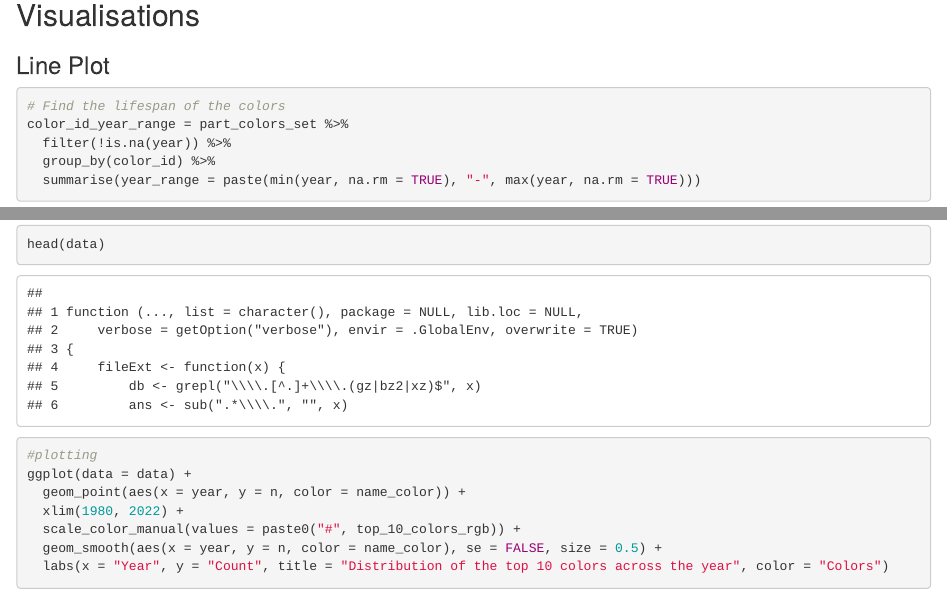
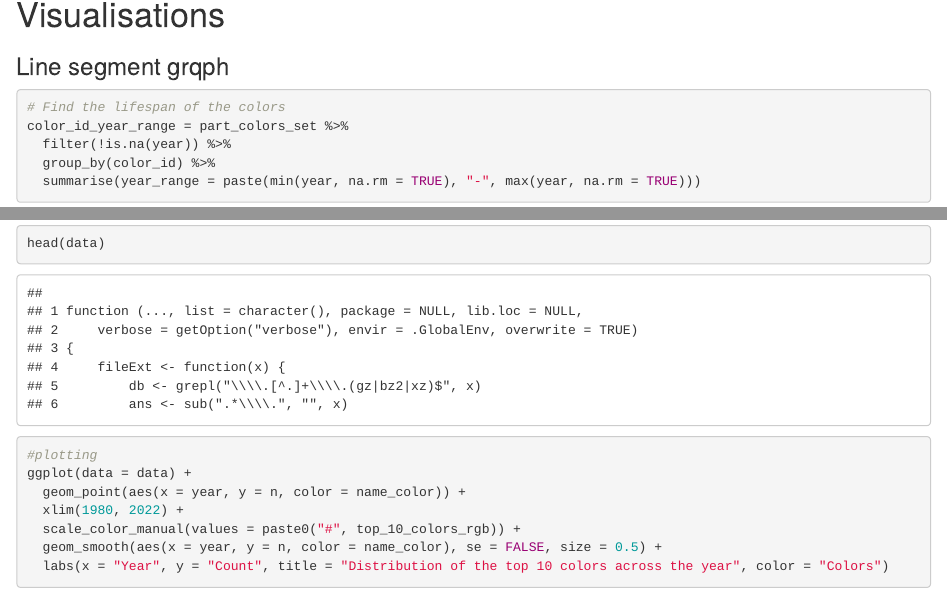
Before and after one commit to ngjiayin/dsa2101proj, an R Markdown document (project.Rmd): the page in a window 1100 px wide, from 2330 px down before the commit and from 1940 px down after it, so that both start at the same text, and a second part further down, joined at a grey line. Rendered offline with R 4.5, knitr and Pandoc, with nearby package versions; some code elsewhere in the file could not run offline.

Commit message:
Update project.Rmd

````diff
--- a/project.Rmd
+++ b/project.Rmd
@@ -5,13 +5,13 @@ output: html_document
 Members: Hyunji Lim, Kelly Tan Jing Ying, Liu Yu Xuan, Ng Hannah, Ng Jia Yin
 
 ```{r setup, include=FALSE}
-knitr::opts_chunk$set(echo = TRUE)
+knitr::opts_chunk$set(echo = TRUE, message = FALSE, warning = FALSE)
 ```
 
-## Introduction
+# Introduction
 The LEGO dataset is a comprehensive collection of information containing various aspects of LEGO products. this emcompasses elements, colors, inventories, minifigures, parts, sets, themes and their relationships. There are 12 interrelated datasets that include details about LEGO products such as types of element, inventories of sets and parts and attributes of minifigures.
 
-## Data Cleaning and Summary
+# Data cleaning and summary
 Cleaning: Our group has chosen to use data from the ‘inventory_parts’ ,’inventories’,’sets’ and ‘colors’ dataset to come up with the three visualisations in the following portion. In df1, we used left_join() to join the first two datasets (namely the inventory_parts and colors dataset) using their color_id and omitted the na values to keep the relevant rows only, then we used the select() to omit columns which were redundant and would not be required in the visualisations. The similar process was done to obtain df2 but this time the left_join was used to join df1 with an additional dataset(inventories),and repeated once more to get df3( by joining df2 to the final dataset we will use, which is the sets dataset)
 
 Summary: Upon analysis of our cleaned dataset, we found that there are 13509 unique sets across 436 distinct themes. There are 204 unique colours, and amidst this, the colour "Black" stands as the colour most frequently used, while "Duplo Medium Green" is the rarest. The LEGO sets span from 1949 to 2022, with the average number of parts hovering around 694. Interestingly, we also found that there are some sets with 0 parts. This suggests anomalies or inaccurate data collection.
@@ -58,8 +58,8 @@ summary_stats = part_colors_set %>%
 summary_stats
 ```
 
-## Visualisations
-### Line Plot
+# Visualisations
+### Line segment grqph
 ```{r line segment graph}
 # Find the lifespan of the colors
 color_id_year_range = part_colors_set %>%
@@ -108,7 +108,7 @@ num_unique_year %>%
 
 The bar plot shows the number of unique colours in Lego sets in each year, from 1949 to 2022. Each bar is filled with the original Lego bricks' colours produced. There is an increase in the variety of colours from the beginning to early 2000s, with a sudden spike in 1963 (further explained in the Discussion section). The variety then decreases drastically before increasing gradually again.
 
-### Scatter Plot
+### Scatter plot
 ```{r scatter plot}
 # find most popular 10 colours from data set
 top_10_colors = part_colors_set %>%
@@ -137,9 +137,8 @@ ggplot(data = data) +
 For this scatter plot, our group has decided to focus on years after 1980 only, as the observations of those before 1980 were relatively small and cluttered, making it difficult to establish any meaningful relationships or trends. We chose to focus on the top 10 most popular colors only for the same reasons.
 This is a plot of count against time, with each data point representing the number of lego pieces of that color for a particular year. We added a LOESS curve for each color as well to make it easier for us to identify the general trends.
 
-
-## Discussions
+# Discussions
 
 
-## References
+# References
 Georgios Karamanis. (2022). LEGO dataset [Data set]. TidyTuesday. https://github.com/rfordatascience/tidytuesday/tree/master/data/2022/2022-09-06
````
